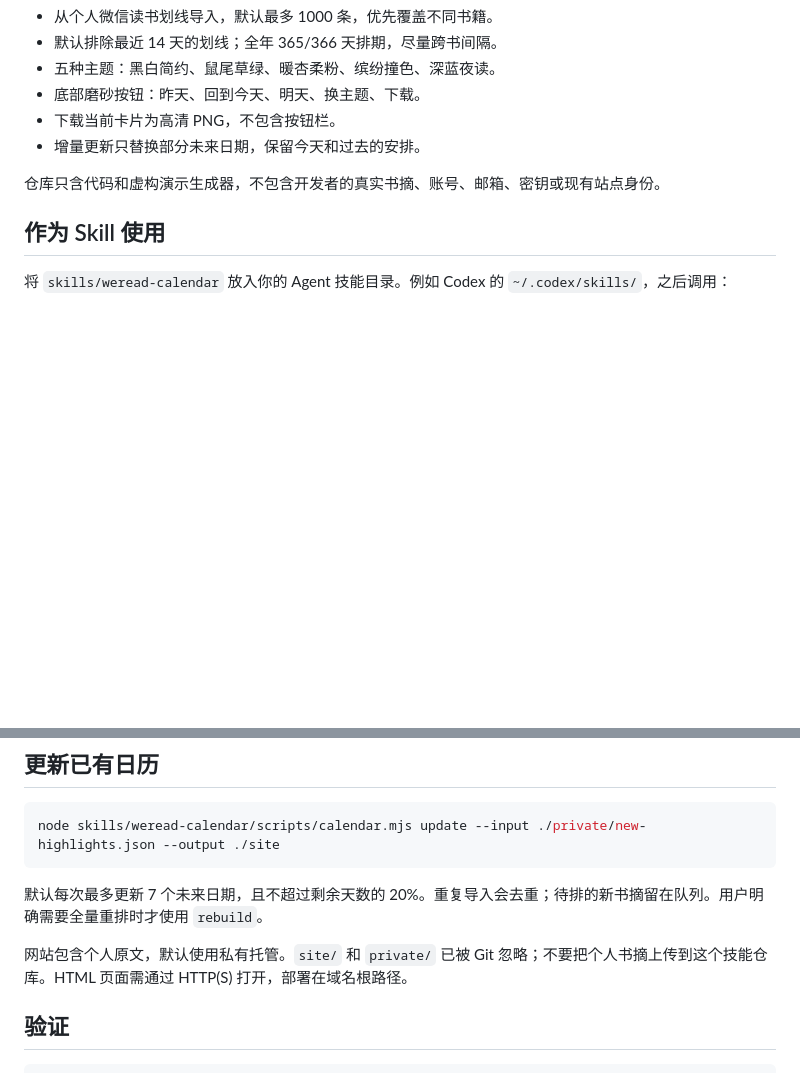
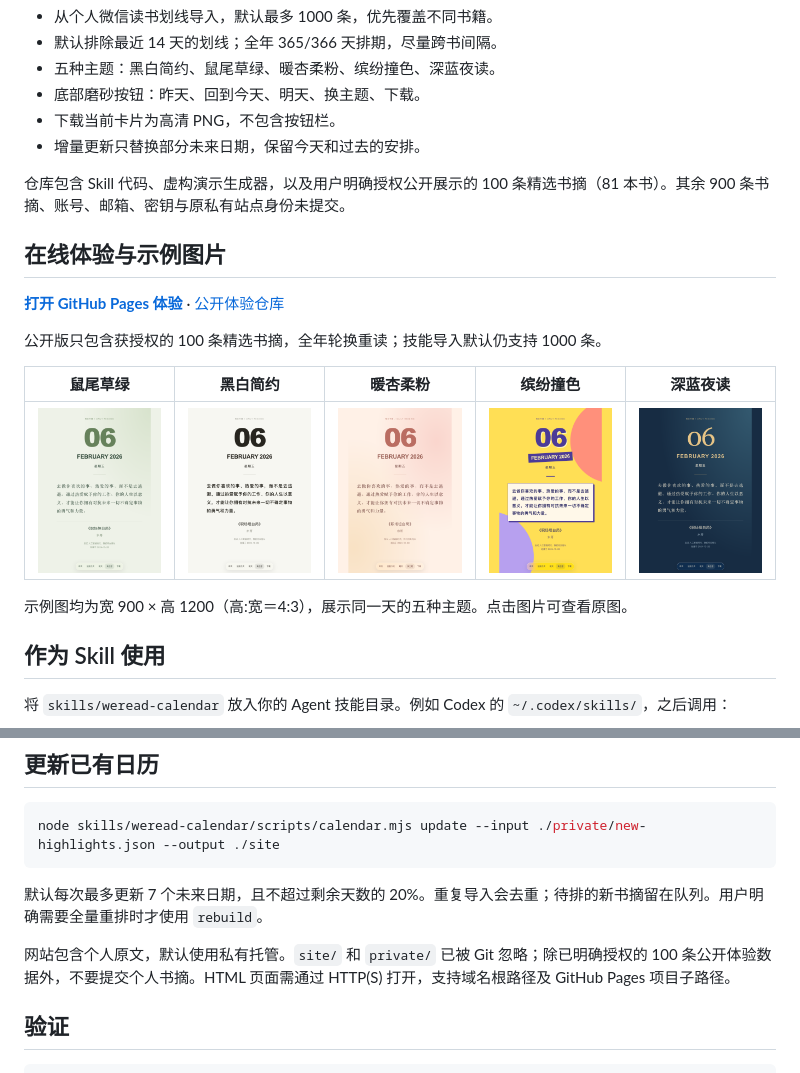
Before and after one commit to kemengs-oss/weread-calendar-skill, a Markdown page: README.md, 2 parts joined by grey strips. Drawn GitHub-style; pictures changed too: docs/previews/apricot.png (added), docs/previews/mono.png (added), docs/previews/night.png (added); blank space fills up the shorter version.

Commit message:
Add public 100-excerpt preview, portrait screenshots and Pages links
Change-Id: Id5b9fac0a63af6df7379fe70508aadb9ded7ce3f

```diff
--- a/README.md
+++ b/README.md
@@ -9,7 +9,19 @@
 - 下载当前卡片为高清 PNG，不包含按钮栏。
 - 增量更新只替换部分未来日期，保留今天和过去的安排。
 
-仓库只含代码和虚构演示生成器，不包含开发者的真实书摘、账号、邮箱、密钥或现有站点身份。
+仓库包含 Skill 代码、虚构演示生成器，以及用户明确授权公开展示的 100 条精选书摘（81 本书）。其余 900 条书摘、账号、邮箱、密钥与原私有站点身份未提交。
+
+## 在线体验与示例图片
+
+**[打开 GitHub Pages 体验](https://kemengs-oss.github.io/weread-calendar-demo/)** · [公开体验仓库](https://github.com/kemengs-oss/weread-calendar-demo)
+
+公开版只包含获授权的 100 条精选书摘，全年轮换重读；技能导入默认仍支持 1000 条。
+
+| 鼠尾草绿 | 黑白简约 | 暖杏柔粉 | 缤纷撞色 | 深蓝夜读 |
+| --- | --- | --- | --- | --- |
+| ![鼠尾草绿](docs/previews/sage.png) | ![黑白简约](docs/previews/mono.png) | ![暖杏柔粉](docs/previews/apricot.png) | ![缤纷撞色](docs/previews/pop.png) | ![深蓝夜读](docs/previews/night.png) |
+
+示例图均为宽 900 × 高 1200（高:宽＝4:3），展示同一天的五种主题。点击图片可查看原图。
 
 ## 作为 Skill 使用
 
@@ -57,7 +69,7 @@ node skills/weread-calendar/scripts/calendar.mjs update --input ./private/new-hi
 
 默认每次最多更新 7 个未来日期，且不超过剩余天数的 20%。重复导入会去重；待排的新书摘留在队列。用户明确需要全量重排时才使用 `rebuild`。
 
-网站包含个人原文，默认使用私有托管。`site/` 和 `private/` 已被 Git 忽略；不要把个人书摘上传到这个技能仓库。HTML 页面需通过 HTTP(S) 打开，部署在域名根路径。
+网站包含个人原文，默认使用私有托管。`site/` 和 `private/` 已被 Git 忽略；除已明确授权的 100 条公开体验数据外，不要提交个人书摘。HTML 页面需通过 HTTP(S) 打开，支持域名根路径及 GitHub Pages 项目子路径。
 
 ## 验证
 
```
Also changed, not shown: 13 other files.
